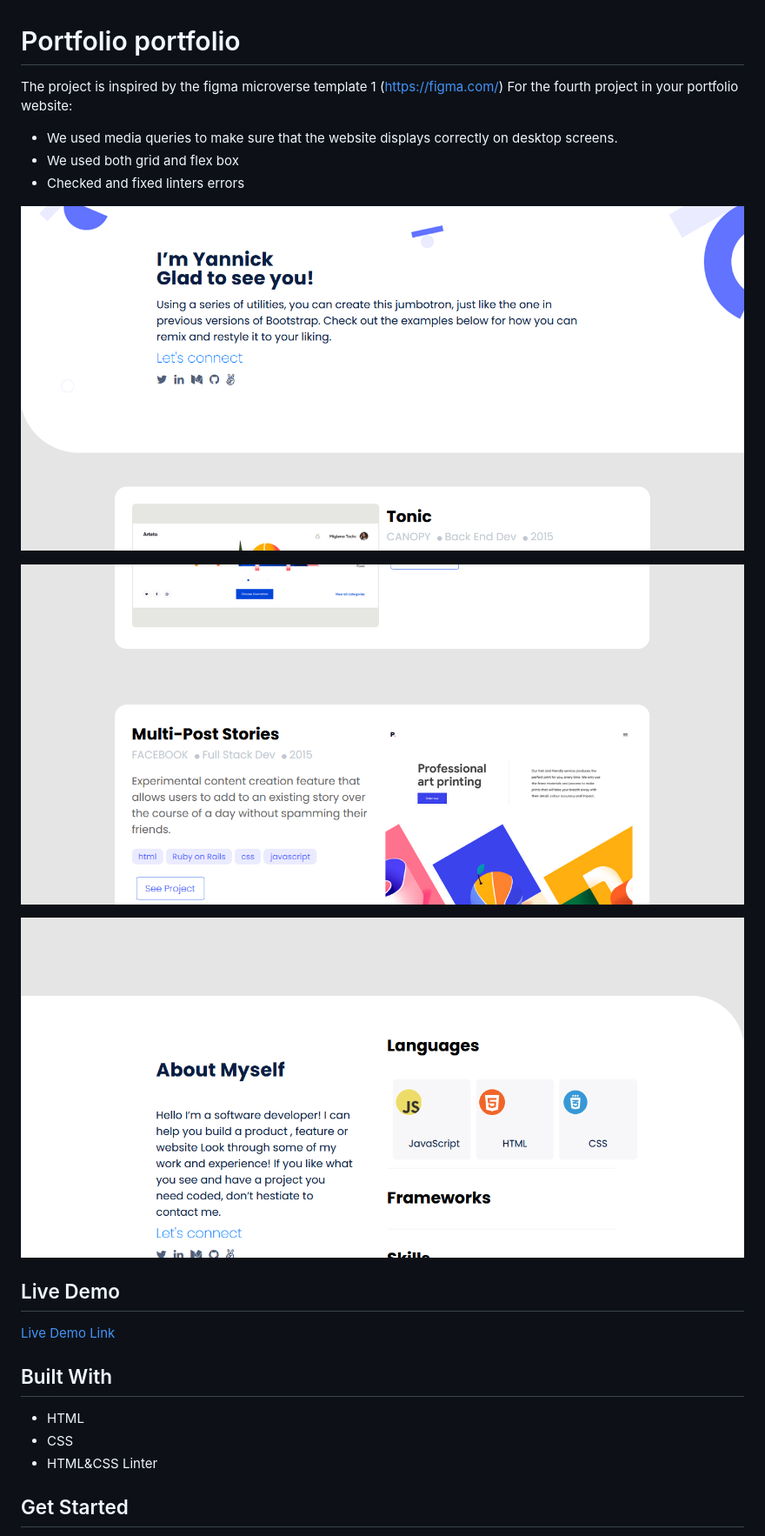
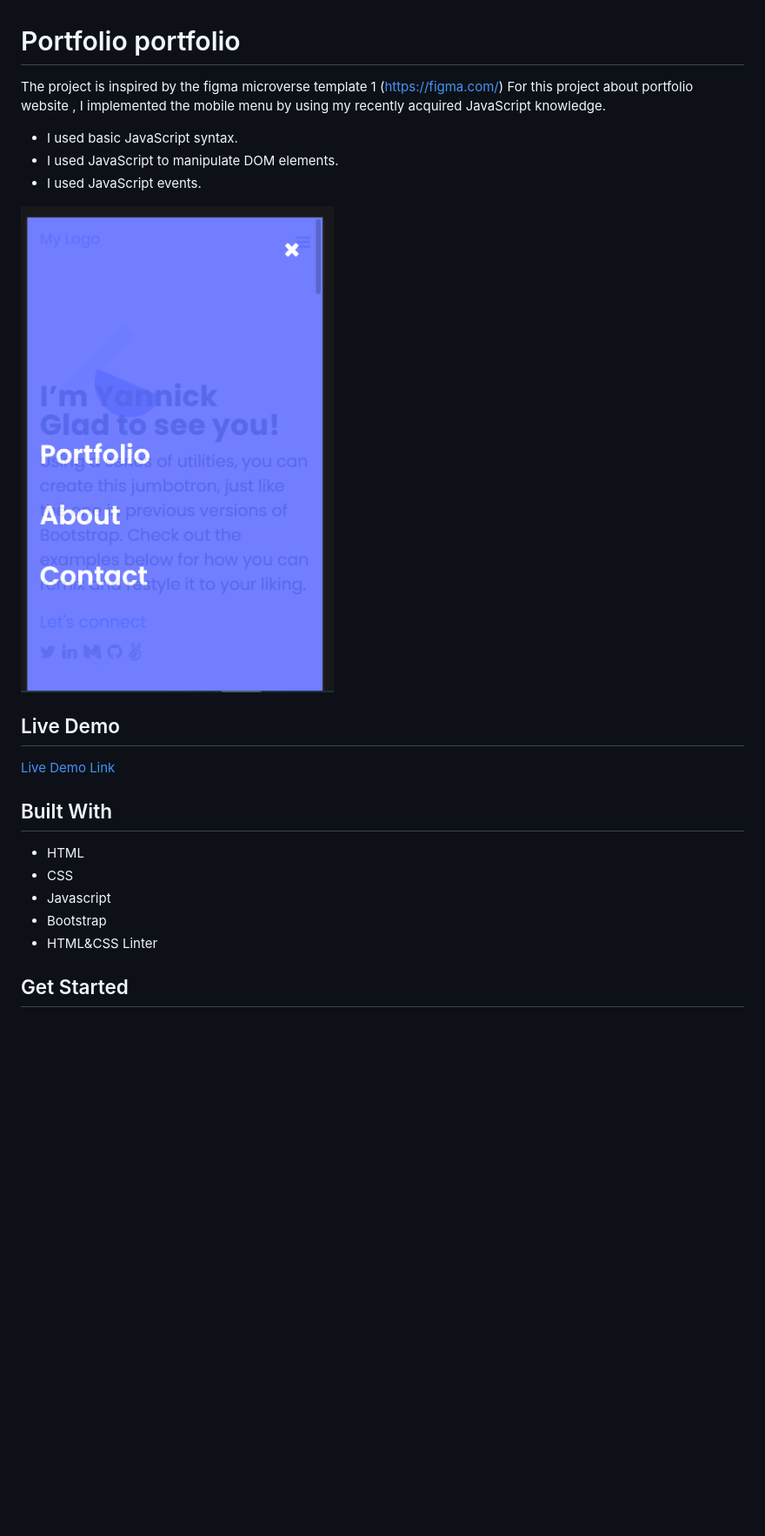
Before and after one commit to codecaiine/microverse-javascript, a Markdown page: README.md, the part around the change printed below. Shown: that part at 87% size. Rendered like a GitHub page; pictures changed too: image/demo.PNG (added); blank space fills up the shorter version.

```diff
--- a/README.md
+++ b/README.md
@@ -1,21 +1,14 @@
 # Portfolio portfolio
 
 The project is inspired by the figma microverse template 1 (https://figma.com/)
-For the fourth project in your portfolio website:
+For this project about portfolio website , I implemented the mobile menu by using my recently acquired JavaScript knowledge.
 
-- We used media queries to make sure that the website displays correctly on desktop screens.
-- We used both grid and flex box
-- Checked and fixed linters errors
+- I used basic JavaScript syntax.
+- I used JavaScript to manipulate DOM elements.
+- I used JavaScript events.
 
+![screenshot](./image/demo.PNG)
 
-
-![screenshot](./image/sc-deskt.PNG)
-
-
-![screenshot](./image/sc-desktop.PNG)
-
-
-![screenshot](./image/sc-desktop2.PNG)
 
 
 ## Live Demo
@@ -26,6 +19,8 @@ For the fourth project in your portfolio website:
 
 - HTML
 - CSS
+- Javascript
+- Bootstrap
 - HTML&CSS Linter
 
 ## Get Started
```
Also changed, not shown: other parts of README.md (+4 -3 lines).
